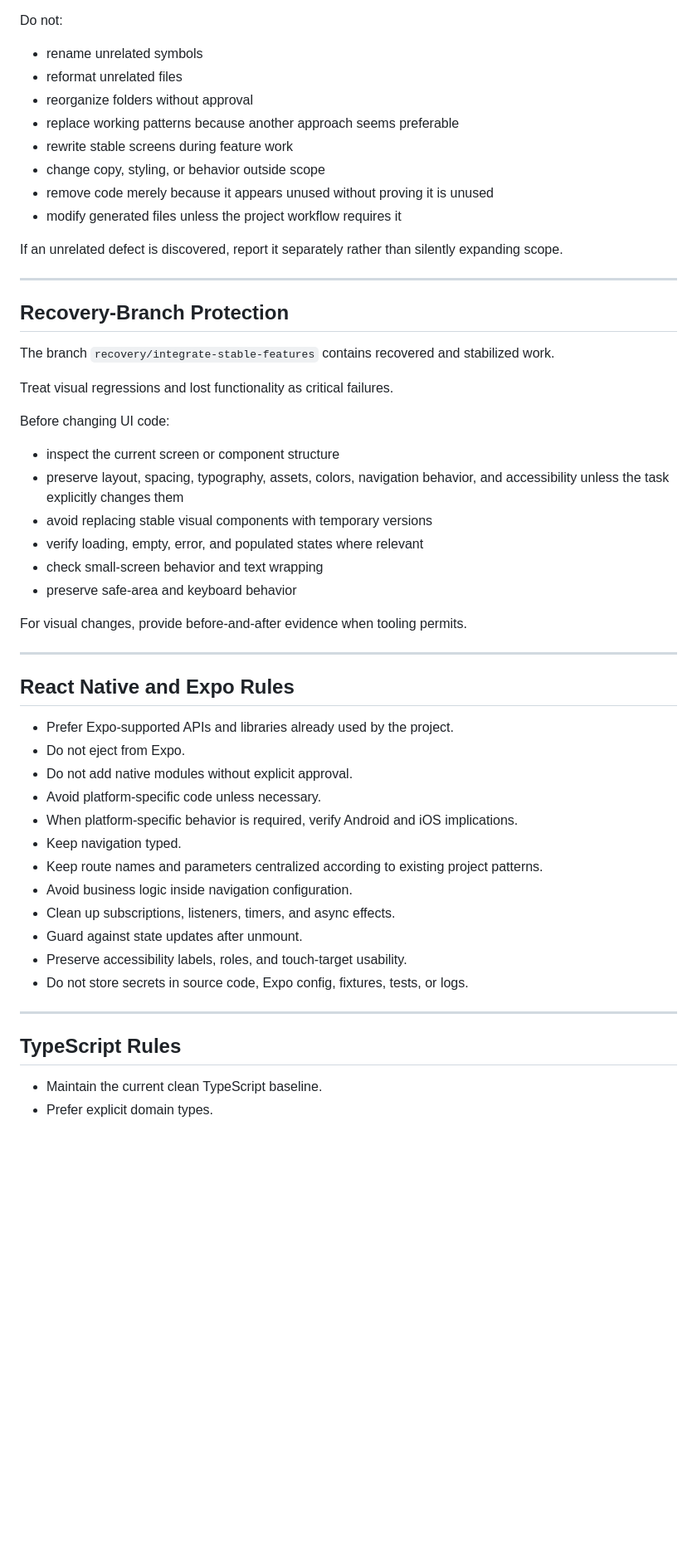
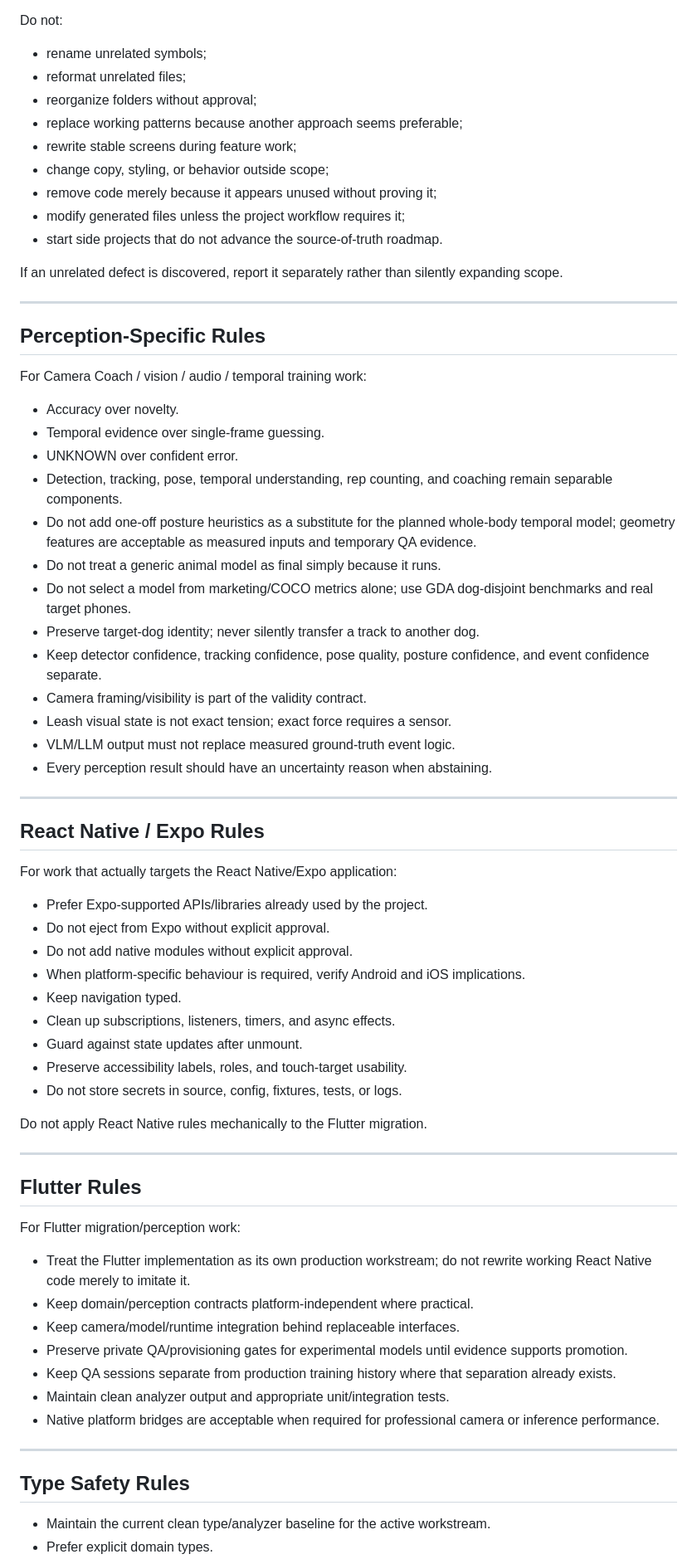
Before and after one commit to robot2313/good-dog-academy, a Markdown page: GEMINI.md, the part around one of its changes. Shown at 83% size. Rendered like a GitHub page; blank space fills up the shorter version.

```diff
--- a/GEMINI.md
+++ b/GEMINI.md
@@ -173,56 +205,73 @@ Do not perform opportunistic cleanup unless it is necessary for correctness.
 
 Do not:
 
-- rename unrelated symbols
-- reformat unrelated files
-- reorganize folders without approval
-- replace working patterns because another approach seems preferable
-- rewrite stable screens during feature work
-- change copy, styling, or behavior outside scope
-- remove code merely because it appears unused without proving it is unused
-- modify generated files unless the project workflow requires it
+- rename unrelated symbols;
+- reformat unrelated files;
+- reorganize folders without approval;
+- replace working patterns because another approach seems preferable;
+- rewrite stable screens during feature work;
+- change copy, styling, or behavior outside scope;
+- remove code merely because it appears unused without proving it;
+- modify generated files unless the project workflow requires it;
+- start side projects that do not advance the source-of-truth roadmap.
 
 If an unrelated defect is discovered, report it separately rather than silently expanding scope.
 
 ---
 
-## Recovery-Branch Protection
+## Perception-Specific Rules
 
-The branch `recovery/integrate-stable-features` contains recovered and stabilized work.
+For Camera Coach / vision / audio / temporal training work:
 
-Treat visual regressions and lost functionality as critical failures.
-
-Before changing UI code:
-
-- inspect the current screen or component structure
-- preserve layout, spacing, typography, assets, colors, navigation behavior, and accessibility unless the task explicitly changes them
-- avoid replacing stable visual components with temporary versions
-- verify loading, empty, error, and populated states where relevant
-- check small-screen behavior and text wrapping
-- preserve safe-area and keyboard behavior
-
-For visual changes, provide before-and-after evidence when tooling permits.
+- Accuracy over novelty.
+- Temporal evidence over single-frame guessing.
+- UNKNOWN over confident error.
+- Detection, tracking, pose, temporal understanding, rep counting, and coaching remain separable components.
+- Do not add one-off posture heuristics as a substitute for the planned whole-body temporal model; geometry features are acceptable as measured inputs and temporary QA evidence.
+- Do not treat a generic animal model as final simply because it runs.
+- Do not select a model from marketing/COCO metrics alone; use GDA dog-disjoint benchmarks and real target phones.
+- Preserve target-dog identity; never silently transfer a track to another dog.
+- Keep detector confidence, tracking confidence, pose quality, posture confidence, and event confidence separate.
+- Camera framing/visibility is part of the validity contract.
+- Leash visual state is not exact tension; exact force requires a sensor.
+- VLM/LLM output must not replace measured ground-truth event logic.
+- Every perception result should have an uncertainty reason when abstaining.
 
 ---
 
-## React Native and Expo Rules
+## React Native / Expo Rules
 
-- Prefer Expo-supported APIs and libraries already used by the project.
-- Do not eject from Expo.
+For work that actually targets the React Native/Expo application:
+
+- Prefer Expo-supported APIs/libraries already used by the project.
+- Do not eject from Expo without explicit approval.
 - Do not add native modules without explicit approval.
-- Avoid platform-specific code unless necessary.
-- When platform-specific behavior is required, verify Android and iOS implications.
+- When platform-specific behaviour is required, verify Android and iOS implications.
 - Keep navigation typed.
-- Keep route names and parameters centralized according to existing project patterns.
-- Avoid business logic inside navigation configuration.
 - Clean up subscriptions, listeners, timers, and async effects.
 - Guard against state updates after unmount.
 - Preserve accessibility labels, roles, and touch-target usability.
-- Do not store secrets in source code, Expo config, fixtures, tests, or logs.
+- Do not store secrets in source, config, fixtures, tests, or logs.
+
+Do not apply React Native rules mechanically to the Flutter migration.
 
 ---
 
-## TypeScript Rules
+## Flutter Rules
 
-- Maintain the current clean TypeScript baseline.
+For Flutter migration/perception work:
+
+- Treat the Flutter implementation as its own production workstream; do not rewrite working React Native code merely to imitate it.
+- Keep domain/perception contracts platform-independent where practical.
+- Keep camera/model/runtime integration behind replaceable interfaces.
+- Preserve private QA/provisioning gates for experimental models until evidence supports promotion.
+- Keep QA sessions separate from production training history where that separation already exists.
+- Maintain clean analyzer output and appropriate unit/integration tests.
+- Native platform bridges are acceptable when required for professional camera or inference performance.
+
+---
+
+## Type Safety Rules
+
+- Maintain the current clean type/analyzer baseline for the active workstream.
 - Prefer explicit domain types.
```
Also changed, not shown: other parts of GEMINI.md (+239 -221 lines).
